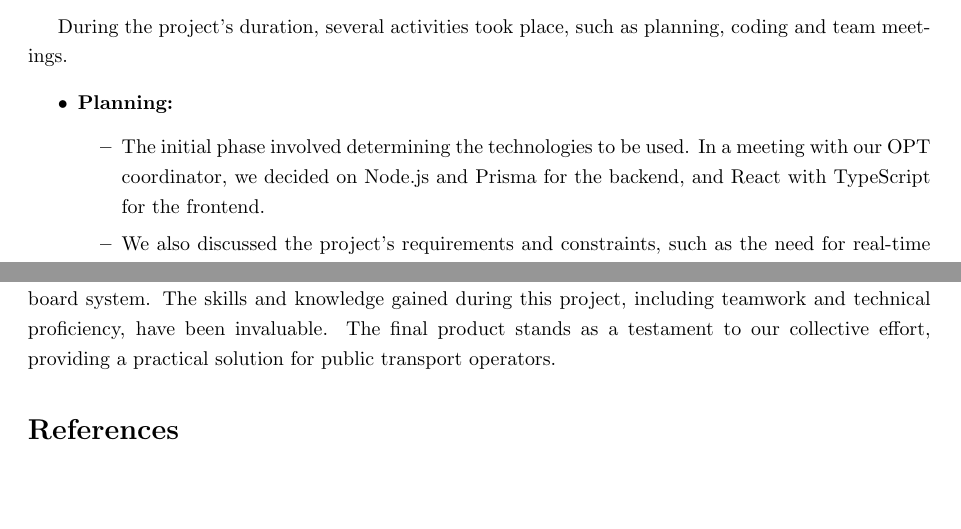
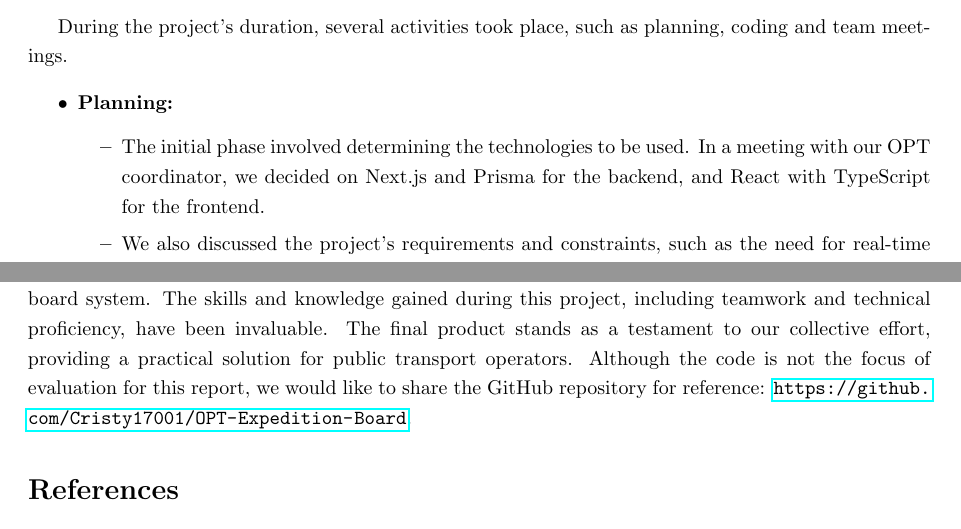
Before and after one commit to Cristy17001/OPT-Expedition-Board, a LaTeX document (docs/report.tex): two parts of pages 5 and 17 of 17, joined at a grey line, cut so that both start at the same text, the shorter picture padded with empty space. Compiled offline with pdfLaTeX.

Commit message:
Added repository link

```diff
--- a/docs/report.tex
+++ b/docs/report.tex
@@ -138,7 +138,7 @@
         \begin{itemize}
             \item \textbf{Planning:}
             \begin{itemize}
-                \item     The initial phase involved determining the technologies to be used. In a meeting with our OPT coordinator, we decided on Node.js and Prisma for the backend, and React with TypeScript for the frontend.
+                \item     The initial phase involved determining the technologies to be used. In a meeting with our OPT coordinator, we decided on Next.js and Prisma for the backend, and React with TypeScript for the frontend.
                 \item     We also discussed the project's requirements and constraints, such as the need for real-time updates and the importance of maintaining the existing features.
                 \item     After the initial planning, we began the requirement analysis, which involved understanding the existing system and identifying the features that needed to be implemented in the new dispatch board. We consulted with our OPT coordinator to ensure that the new system met the required specifications.
             \end{itemize}
@@ -466,7 +466,7 @@
 
          In addition, we valued the experience to work in a real-world project, with a real client and real requirements, which was very enriching for our professional development. The way the OPT employees received us into their team was very welcoming and we felt like we were part of the team, which made the project even more enjoyable.
 
-         In conclusion, the project successfully met its objectives, delivering a modern, customizable dispatch board system. The skills and knowledge gained during this project, including teamwork and technical proficiency, have been invaluable. The final product stands as a testament to our collective effort, providing a practical solution for public transport operators.
+        In conclusion, the project successfully met its objectives, delivering a modern, customizable dispatch board system. The skills and knowledge gained during this project, including teamwork and technical proficiency, have been invaluable. The final product stands as a testament to our collective effort, providing a practical solution for public transport operators. Although the code is not the focus of evaluation for this report, we would like to share the GitHub repository for reference: \url{https://github.com/Cristy17001/OPT-Expedition-Board}.
 
 
         \bibliographystyle{plain}
```
Also changed, not shown: docs/report.pdf.
